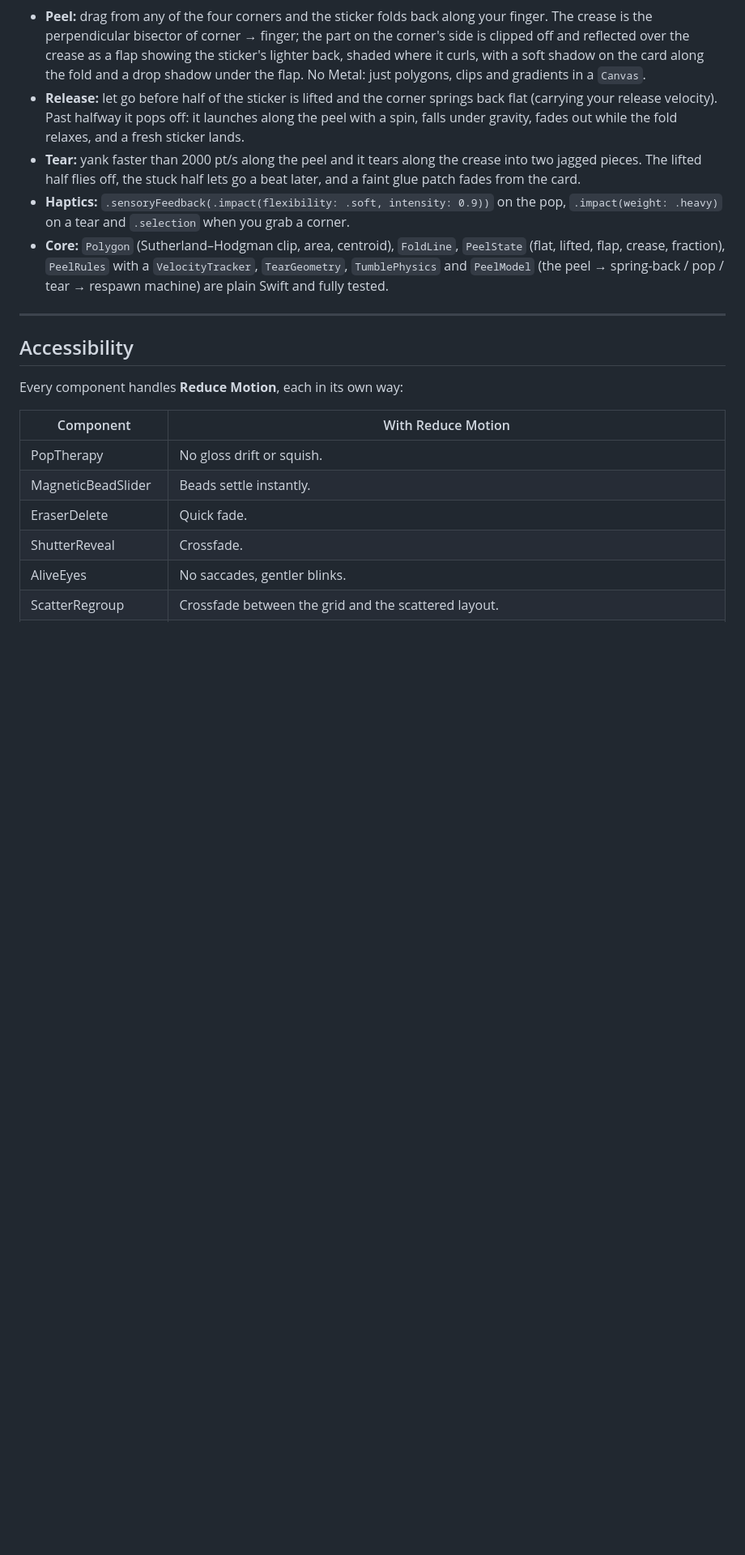
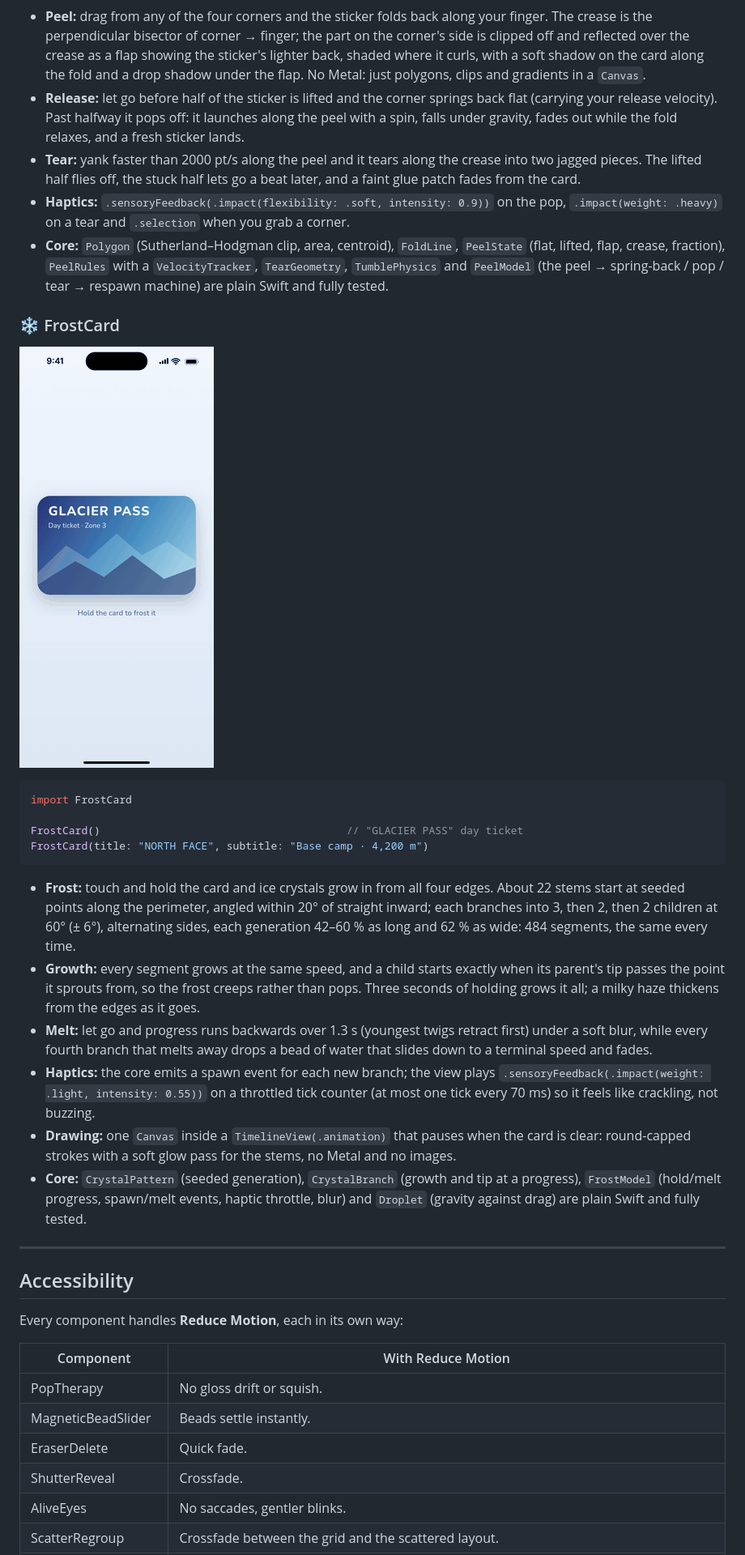
Before and after one commit to Ripnrip/whimsy-ui, a Markdown page: README.md, the part around one of its changes. Shown at 81% size. Drawn GitHub-style; pictures changed too: docs/frost.gif (added); blank space fills up the shorter version.

````diff
--- a/README.md
+++ b/README.md
@@ -561,6 +562,36 @@ PeelableSticker(prompt: "Peel me")
   `TumblePhysics` and `PeelModel` (the peel → spring-back / pop / tear → respawn machine) are
   plain Swift and fully tested.
 
+### ❄️ FrostCard
+
+![FrostCard](docs/frost.gif)
+
+```swift
+import FrostCard
+
+FrostCard()                                       // "GLACIER PASS" day ticket
+FrostCard(title: "NORTH FACE", subtitle: "Base camp · 4,200 m")
+```
+
+- **Frost:** touch and hold the card and ice crystals grow in from all four edges. About 22
+  stems start at seeded points along the perimeter, angled within 20° of straight inward;
+  each branches into 3, then 2, then 2 children at 60° (± 6°), alternating sides, each
+  generation 42–60 % as long and 62 % as wide: 484 segments, the same every time.
+- **Growth:** every segment grows at the same speed, and a child starts exactly when its
+  parent's tip passes the point it sprouts from, so the frost creeps rather than pops. Three
+  seconds of holding grows it all; a milky haze thickens from the edges as it goes.
+- **Melt:** let go and progress runs backwards over 1.3 s (youngest twigs retract first) under
+  a soft blur, while every fourth branch that melts away drops a bead of water that slides down
+  to a terminal speed and fades.
+- **Haptics:** the core emits a spawn event for each new branch; the view plays
+  `.sensoryFeedback(.impact(weight: .light, intensity: 0.55))` on a throttled tick counter
+  (at most one tick every 70 ms) so it feels like crackling, not buzzing.
+- **Drawing:** one `Canvas` inside a `TimelineView(.animation)` that pauses when the card is
+  clear: round-capped strokes with a soft glow pass for the stems, no Metal and no images.
+- **Core:** `CrystalPattern` (seeded generation), `CrystalBranch` (growth and tip at a
+  progress), `FrostModel` (hold/melt progress, spawn/melt events, haptic throttle, blur) and
+  `Droplet` (gravity against drag) are plain Swift and fully tested.
+
 ---
 
 ## Accessibility
````
Also changed, not shown: other parts of README.md (+10 -7 lines), 7 other files.
